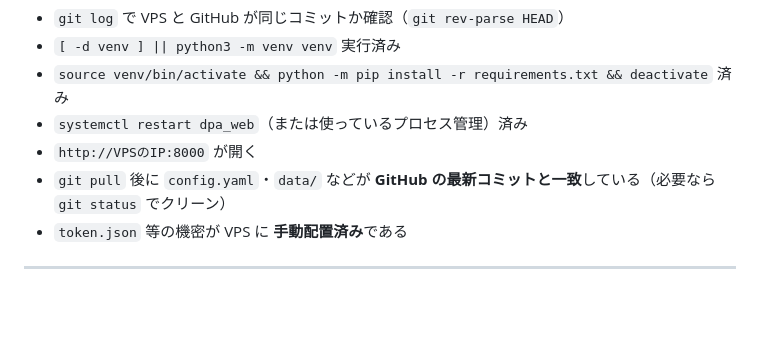
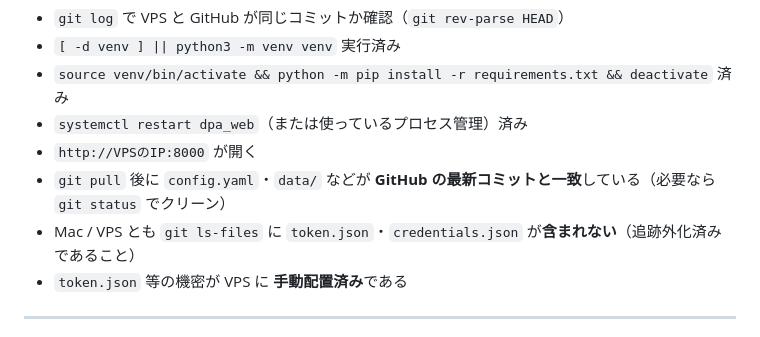
Before and after one commit to kosei-doi/stock_v7, a Markdown page: docs/OPERATIONS.md, the part around the change. GitHub-like rendering; blank space fills up the shorter version.

Commit message:
docs: add deploy checklist item for untracked OAuth files.
Co-authored-by: Cursor <cursoragent@cursor.com>

```diff
--- a/docs/OPERATIONS.md
+++ b/docs/OPERATIONS.md
@@ -250,6 +250,7 @@ git commit -m "Stop tracking OAuth credentials"
 - `systemctl restart dpa_web`（または使っているプロセス管理）済み
 - `http://VPSのIP:8000` が開く
 - `git pull` 後に `config.yaml`・`data/` などが **GitHub の最新コミットと一致**している（必要なら `git status` でクリーン）
+- Mac / VPS とも `git ls-files` に `token.json`・`credentials.json` が**含まれない**（追跡外化済みであること）
 - `token.json` 等の機密が VPS に **手動配置済み**である
 
 ---
```
